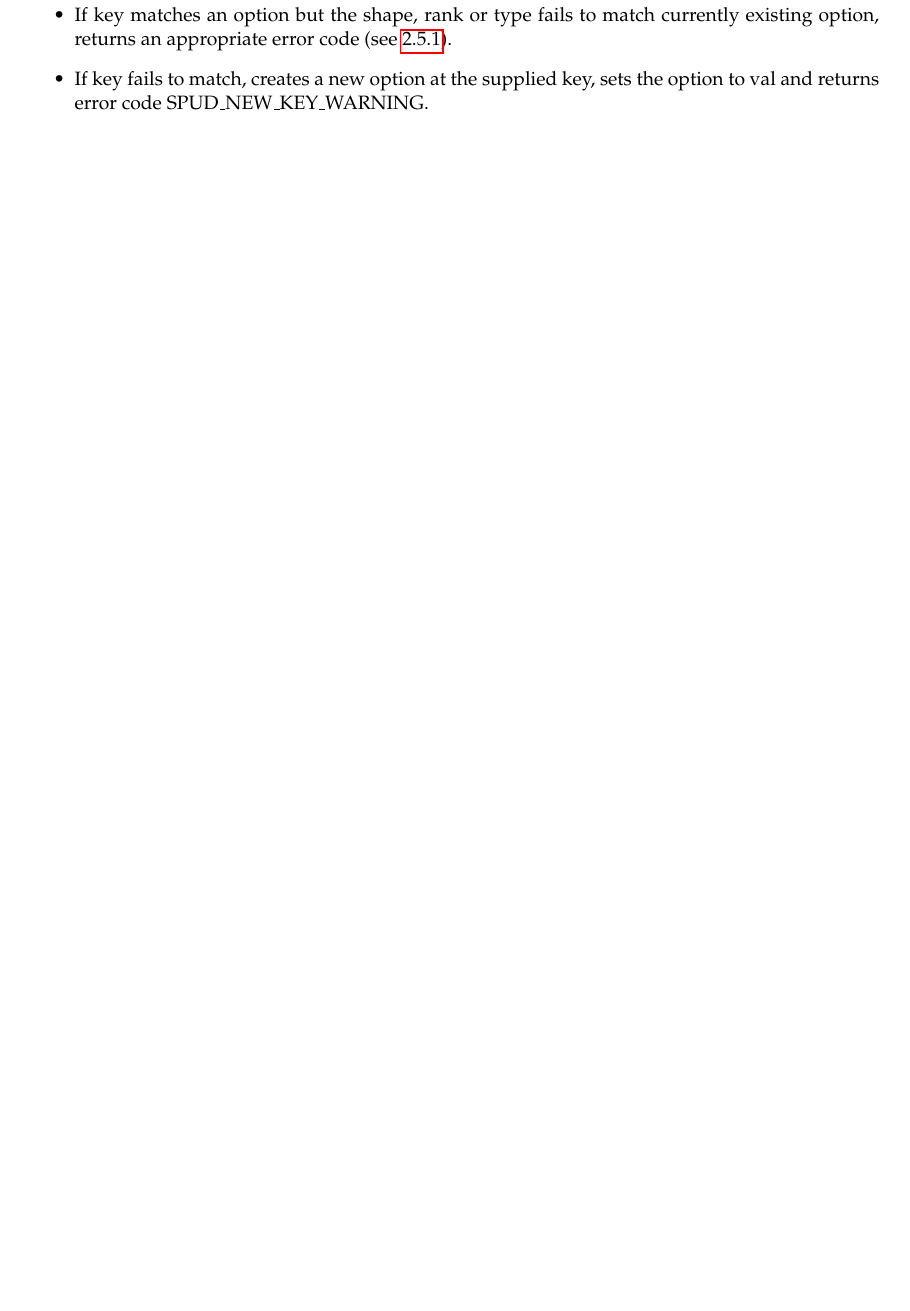
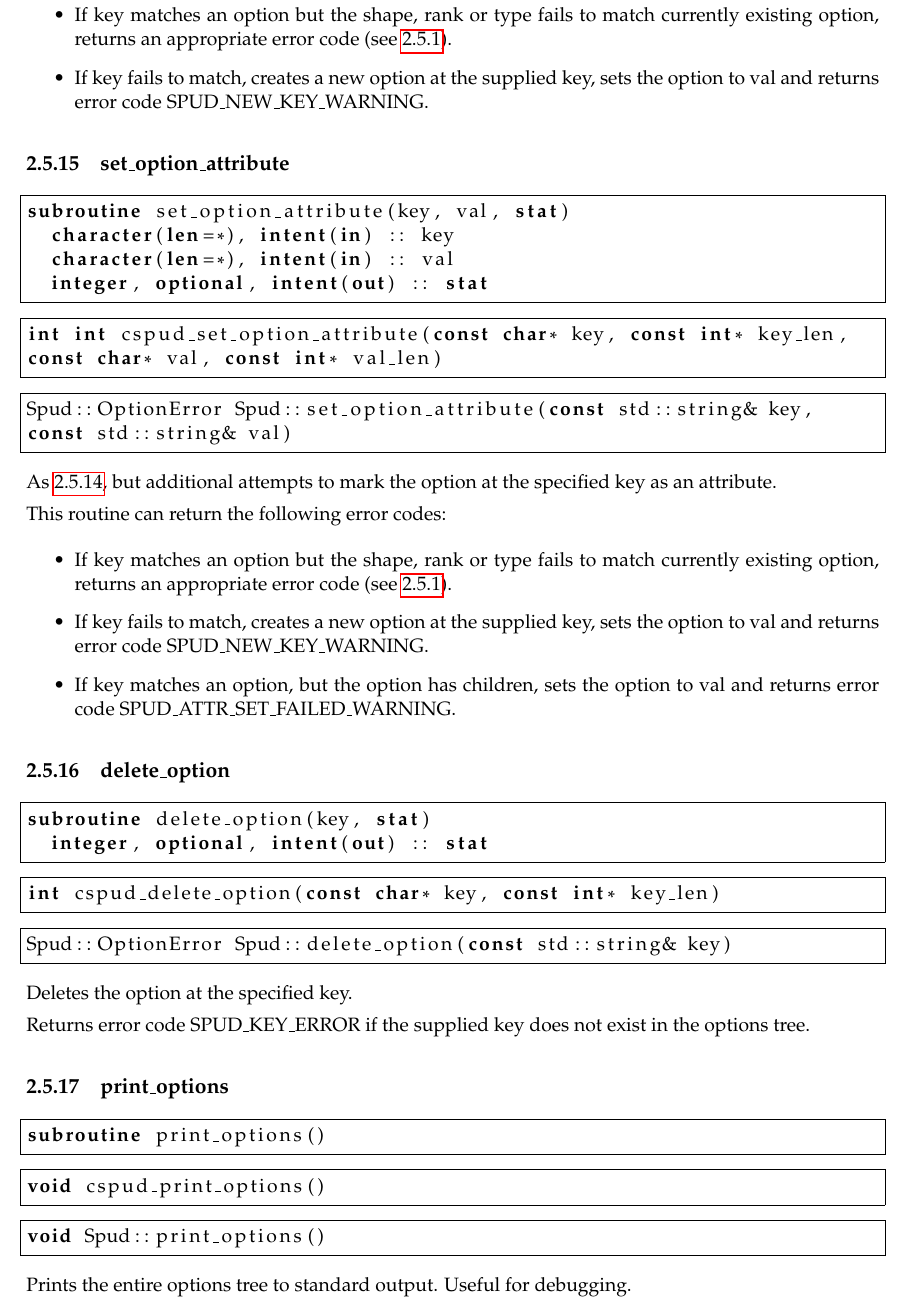
Before and after one commit to FluidityProject/spud, a LaTeX book (doc/spud_manual.tex): part of page 15 of 22, cut so that both start at the same text, the shorter picture padded with empty space. Compiled offline with pdfLaTeX.

Commit message:
All libspud routines are now documented.

```diff
--- a/doc/spud_manual.tex
+++ b/doc/spud_manual.tex
@@ -632,6 +632,77 @@ This routine can return the following error codes:
   \lstinline+SPUD_NEW_KEY_WARNING+.
 \end{itemize}
 
+\subsection{set\_option\_attribute}
+
+\begin{lstlisting}[language=fortran]
+subroutine set_option_attribute(key, val, stat)
+  character(len=*), intent(in) :: key
+  character(len=*), intent(in) :: val
+  integer, optional, intent(out) :: stat
+\end{lstlisting}
+
+\begin{lstlisting}[language=C]
+int int cspud_set_option_attribute(const char* key, const int* key_len,
+const char* val, const int* val_len)
+\end{lstlisting}
+
+\begin{lstlisting}[language=C++]
+Spud::OptionError Spud::set_option_attribute(const std::string& key,
+const std::string& val)
+\end{lstlisting}
+
+As \ref{sec:set_option}, but additional attempts to mark the option at the
+specified key as an attribute.
+
+This routine can return the following error codes:
+\begin{itemize}
+\item If \lstinline+key+ matches an option but the shape, rank or type fails
+  to match currently existing option, returns an appropriate error code (see
+  \ref{sec:error_codes}).
+\item If \lstinline+key+ fails to match, creates a new option at the supplied
+  key, sets the option to \lstinline+val+ and returns error code
+  \lstinline+SPUD_NEW_KEY_WARNING+.
+\item If \lstinline+key+ matches an option, but the option has children, sets
+  the option to \lstinline+val+ and returns error code
+  \lstinline+SPUD_ATTR_SET_FAILED_WARNING+.
+\end{itemize}
+
+\subsection{delete\_option}
+
+\begin{lstlisting}[language=fortran]
+subroutine delete_option(key, stat)
+  integer, optional, intent(out) :: stat
+\end{lstlisting}
+
+\begin{lstlisting}[language=C]
+int cspud_delete_option(const char* key, const int* key_len)
+\end{lstlisting}
+
+\begin{lstlisting}[language=C++]
+Spud::OptionError Spud::delete_option(const std::string& key)
+\end{lstlisting}
+
+Deletes the option at the specified key.
+
+Returns error code \lstinline+SPUD_KEY_ERROR+ if the supplied key does not
+exist in the options tree.
+
+\subsection{print\_options}
+
+\begin{lstlisting}[language=fortran]
+subroutine print_options()
+\end{lstlisting}
+
+\begin{lstlisting}[language=C]
+void cspud_print_options()
+\end{lstlisting}
+
+\begin{lstlisting}[language=C++]
+void Spud::print_options()
+\end{lstlisting}
+
+Prints the entire options tree to standard output. Useful for debugging.
+
 \chapter{Spud base language}
 \lstset{language=rnc}
 
```
